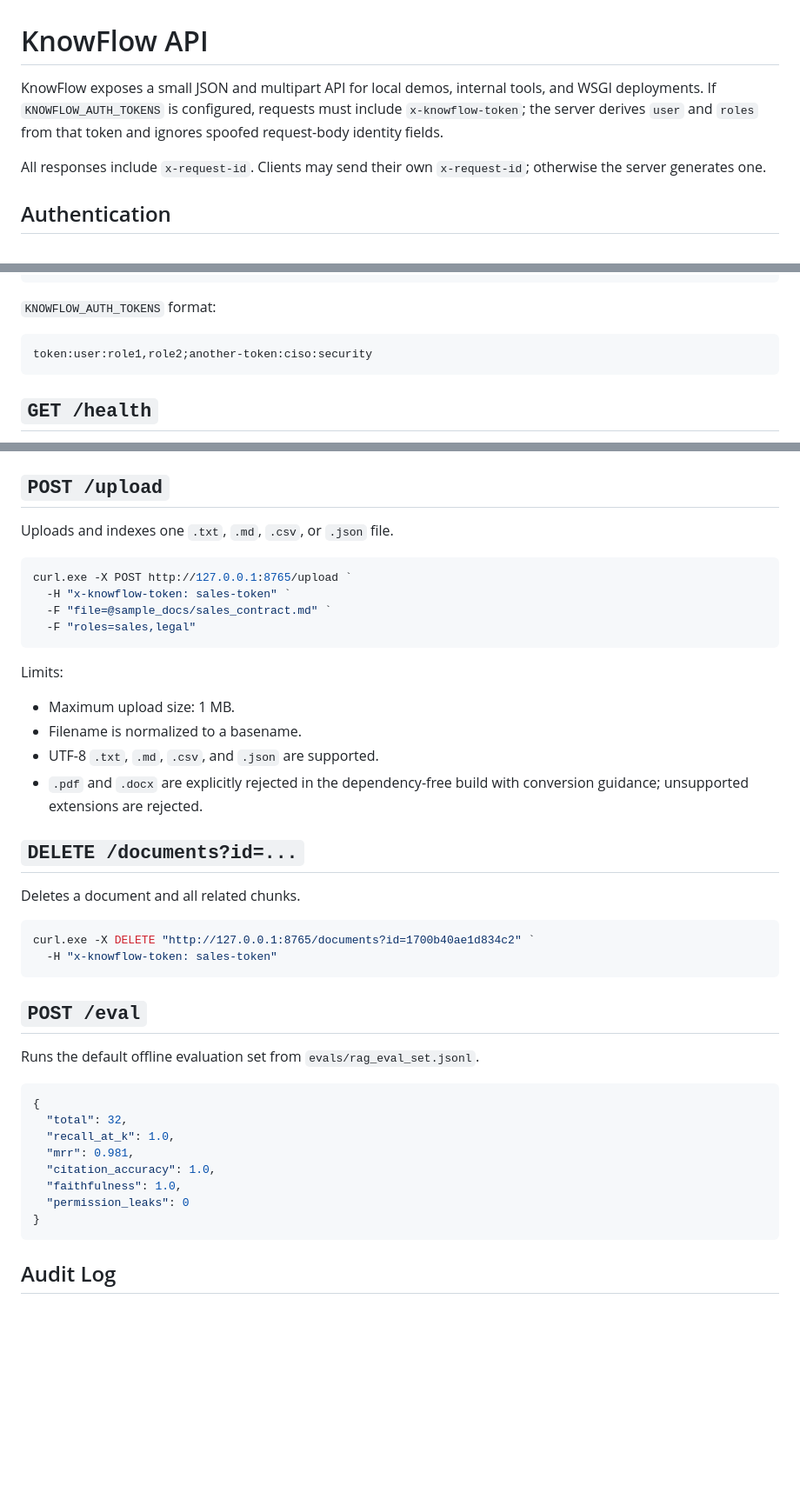
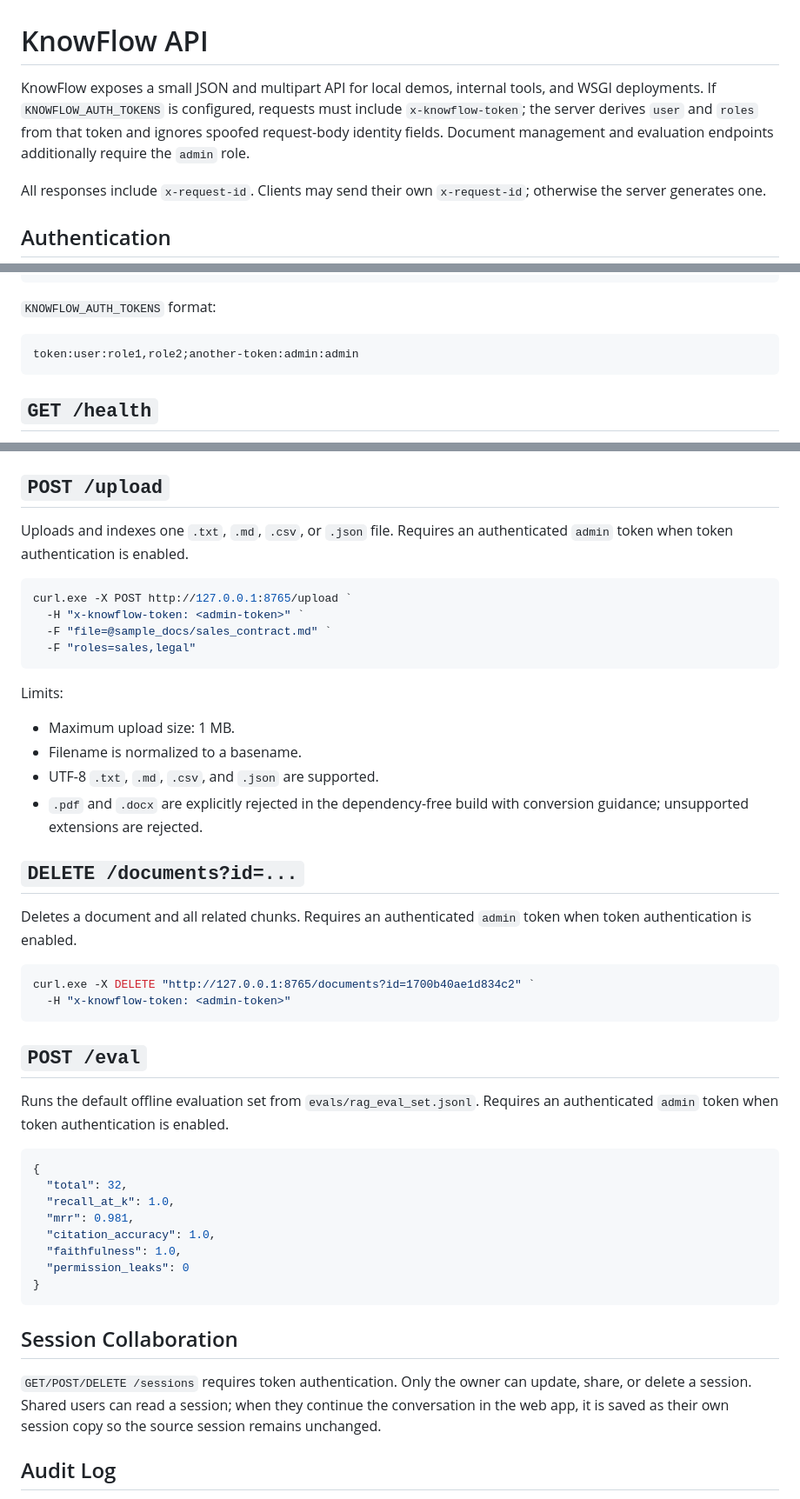
Before and after one commit to dafu110/knowflow-rag-agent, a Markdown page: docs/api.md, 3 parts joined by grey strips. Shown: that part at 87% size. GitHub-like rendering; blank space fills up the shorter version.

````diff
--- a/docs/api.md
+++ b/docs/api.md
@@ -1,6 +1,6 @@
 # KnowFlow API
 
-KnowFlow exposes a small JSON and multipart API for local demos, internal tools, and WSGI deployments. If `KNOWFLOW_AUTH_TOKENS` is configured, requests must include `x-knowflow-token`; the server derives `user` and `roles` from that token and ignores spoofed request-body identity fields.
+KnowFlow exposes a small JSON and multipart API for local demos, internal tools, and WSGI deployments. If `KNOWFLOW_AUTH_TOKENS` is configured, requests must include `x-knowflow-token`; the server derives `user` and `roles` from that token and ignores spoofed request-body identity fields. Document management and evaluation endpoints additionally require the `admin` role.
 
 All responses include `x-request-id`. Clients may send their own `x-request-id`; otherwise the server generates one.
 
@@ -14,7 +14,7 @@ x-request-id: demo-001
 `KNOWFLOW_AUTH_TOKENS` format:
 
 ```text
-token:user:role1,role2;another-token:ciso:security
+token:user:role1,role2;another-token:admin:admin
 ```
 
 ## `GET /health`
@@ -81,11 +81,11 @@ Response fields:
 
 ## `POST /upload`
 
-Uploads and indexes one `.txt`, `.md`, `.csv`, or `.json` file.
+Uploads and indexes one `.txt`, `.md`, `.csv`, or `.json` file. Requires an authenticated `admin` token when token authentication is enabled.
 
 ```powershell
 curl.exe -X POST http://127.0.0.1:8765/upload `
-  -H "x-knowflow-token: sales-token" `
+  -H "x-knowflow-token: <admin-token>" `
   -F "file=@sample_docs/sales_contract.md" `
   -F "roles=sales,legal"
 ```
@@ -99,16 +99,16 @@ Limits:
 
 ## `DELETE /documents?id=...`
 
-Deletes a document and all related chunks.
+Deletes a document and all related chunks. Requires an authenticated `admin` token when token authentication is enabled.
 
 ```powershell
 curl.exe -X DELETE "http://127.0.0.1:8765/documents?id=1700b40ae1d834c2" `
-  -H "x-knowflow-token: sales-token"
+  -H "x-knowflow-token: <admin-token>"
 ```
 
 ## `POST /eval`
 
-Runs the default offline evaluation set from `evals/rag_eval_set.jsonl`.
+Runs the default offline evaluation set from `evals/rag_eval_set.jsonl`. Requires an authenticated `admin` token when token authentication is enabled.
 
 ```json
 {
@@ -121,6 +121,10 @@ Runs the default offline evaluation set from `evals/rag_eval_set.jsonl`.
 }
 ```
 
+## Session Collaboration
+
+`GET/POST/DELETE /sessions` requires token authentication. Only the owner can update, share, or delete a session. Shared users can read a session; when they continue the conversation in the web app, it is saved as their own session copy so the source session remains unchanged.
+
 ## Audit Log
 
 Set `KNOWFLOW_AUDIT_LOG=data/audit.jsonl` to enable JSONL audit events. Events contain request/action summaries such as actor, action, request ID, answer type, citation count, eval metrics, and delete/upload targets. Full answers, uploaded file content, and tokens are not written to the audit log.
````
Also changed, not shown: other parts of docs/api.md (+2 -2 lines), README.md (+4 -1 lines), docs/deployment.md (+4 -3 lines), assets/knowflow-dashboard.png, 9 other files.
